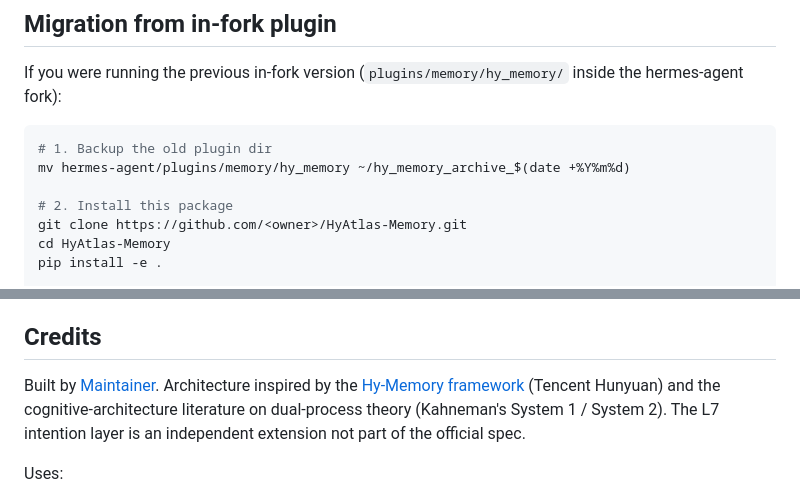
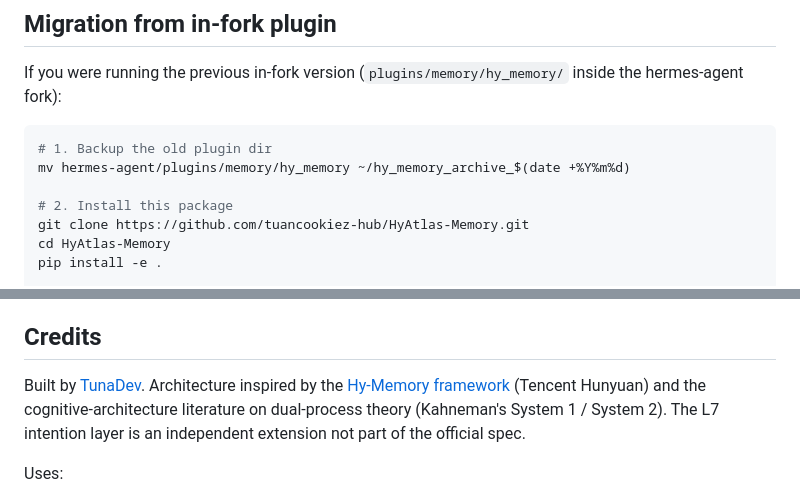
Before and after one commit to tuancookiez-hub/HyAtlas-Memory, a Markdown page: README.md, 2 parts joined by grey strips. Rendered like a GitHub page.

```diff
--- a/README.md
+++ b/README.md
@@ -469,7 +469,7 @@ If you were running the previous in-fork version (`plugins/memory/hy_memory/` in
 mv hermes-agent/plugins/memory/hy_memory ~/hy_memory_archive_$(date +%Y%m%d)
 
 # 2. Install this package
-git clone https://github.com/<owner>/HyAtlas-Memory.git
+git clone https://github.com/tuancookiez-hub/HyAtlas-Memory.git
 cd HyAtlas-Memory
 pip install -e .
 
@@ -488,7 +488,7 @@ Apache 2.0. See `LICENSE`.
 
 ## Credits
 
-Built by [Maintainer](https://<owner>.github.io/portfolio/). Architecture inspired by the [Hy-Memory framework](https://memory.hunyuan.tencent.com) (Tencent Hunyuan) and the cognitive-architecture literature on dual-process theory (Kahneman's System 1 / System 2). The L7 intention layer is an independent extension not part of the official spec.
+Built by [TunaDev](https://tuancookiez-hub.github.io/portfolio/). Architecture inspired by the [Hy-Memory framework](https://memory.hunyuan.tencent.com) (Tencent Hunyuan) and the cognitive-architecture literature on dual-process theory (Kahneman's System 1 / System 2). The L7 intention layer is an independent extension not part of the official spec.
 
 Uses:
 
```
Also changed, not shown: other parts of README.md (+5 -5 lines).
